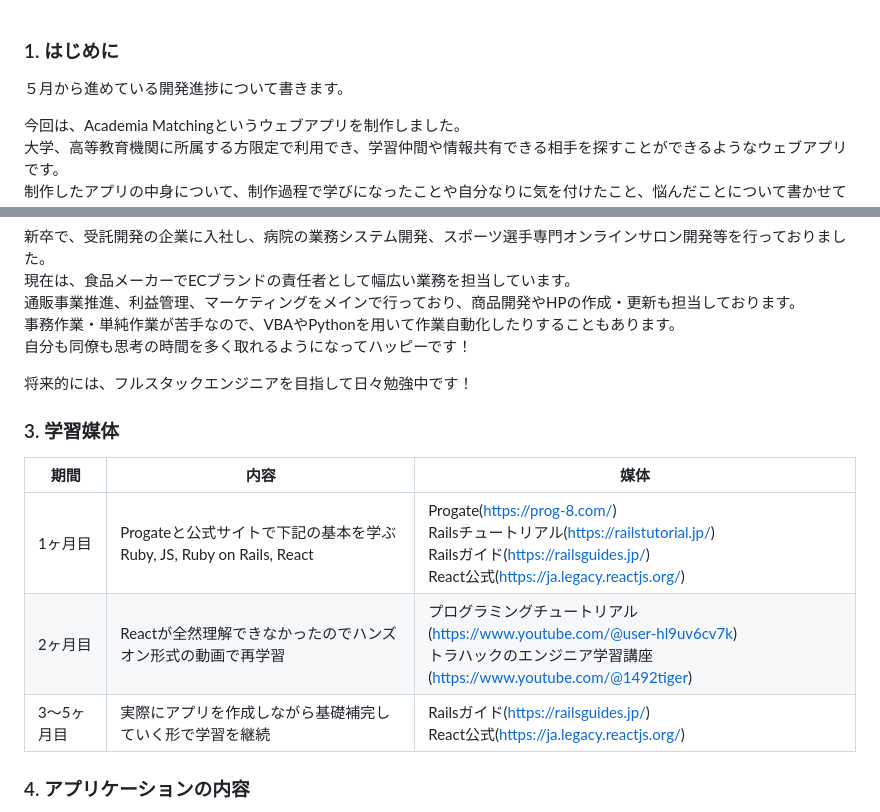
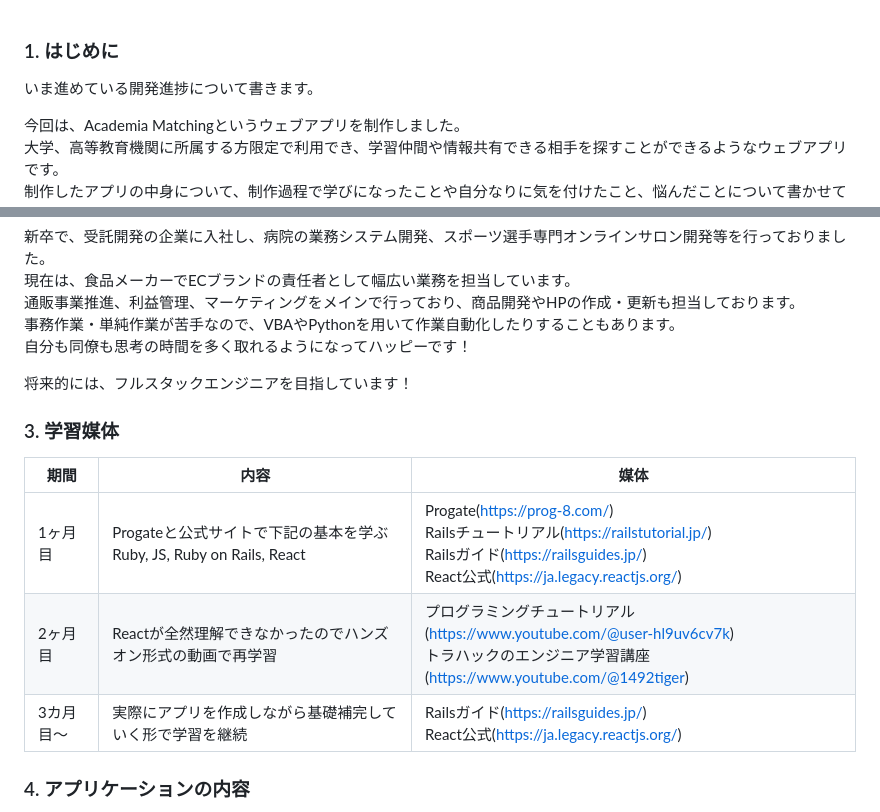
Before and after one commit to chobencho/my-app, a Markdown page: README.md, 2 parts joined by grey strips. Drawn GitHub-style.

```diff
--- a/README.md
+++ b/README.md
@@ -1,5 +1,5 @@
 ### 1. はじめに
-５月から進めている開発進捗について書きます。
+いま進めている開発進捗について書きます。
 
 今回は、Academia Matchingというウェブアプリを制作しました。<br>
 大学、高等教育機関に所属する方限定で利用でき、学習仲間や情報共有できる相手を探すことができるようなウェブアプリです。<br>
@@ -19,14 +19,14 @@
 事務作業・単純作業が苦手なので、VBAやPythonを用いて作業自動化したりすることもあります。<br>
 自分も同僚も思考の時間を多く取れるようになってハッピーです！
 
-将来的には、フルスタックエンジニアを目指して日々勉強中です！
+将来的には、フルスタックエンジニアを目指しています！
 
 ### 3. 学習媒体
 | 期間 | 内容 | 媒体 |
 | ------------- | ------------- | ------------- |
 | 1ヶ月目 | Progateと公式サイトで下記の基本を学ぶ<br>Ruby, JS, Ruby on Rails, React | Progate(https://prog-8.com/)<br>Railsチュートリアル(https://railstutorial.jp/)<br>Railsガイド(https://railsguides.jp/)<br>React公式(https://ja.legacy.reactjs.org/) |
 | 2ヶ月目 | Reactが全然理解できなかったのでハンズオン形式の動画で再学習 | プログラミングチュートリアル(https://www.youtube.com/@user-hl9uv6cv7k)<br>トラハックのエンジニア学習講座(https://www.youtube.com/@1492tiger) |
-| 3〜5ヶ月目 | 実際にアプリを作成しながら基礎補完していく形で学習を継続 | Railsガイド(https://railsguides.jp/)<br>React公式(https://ja.legacy.reactjs.org/) |
+| 3カ月目～ | 実際にアプリを作成しながら基礎補完していく形で学習を継続 | Railsガイド(https://railsguides.jp/)<br>React公式(https://ja.legacy.reactjs.org/) |
 
 ### 4. アプリケーションの内容
 ■フロントエンド側<br>
```
